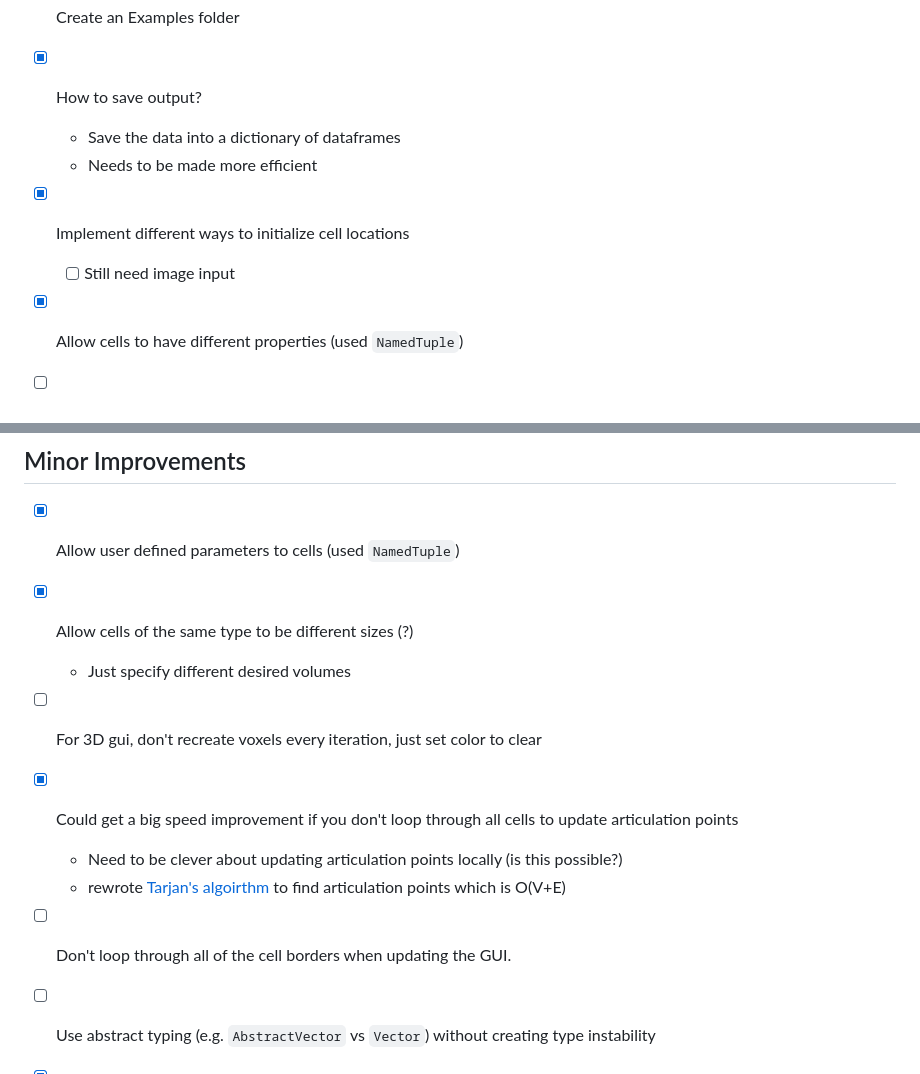
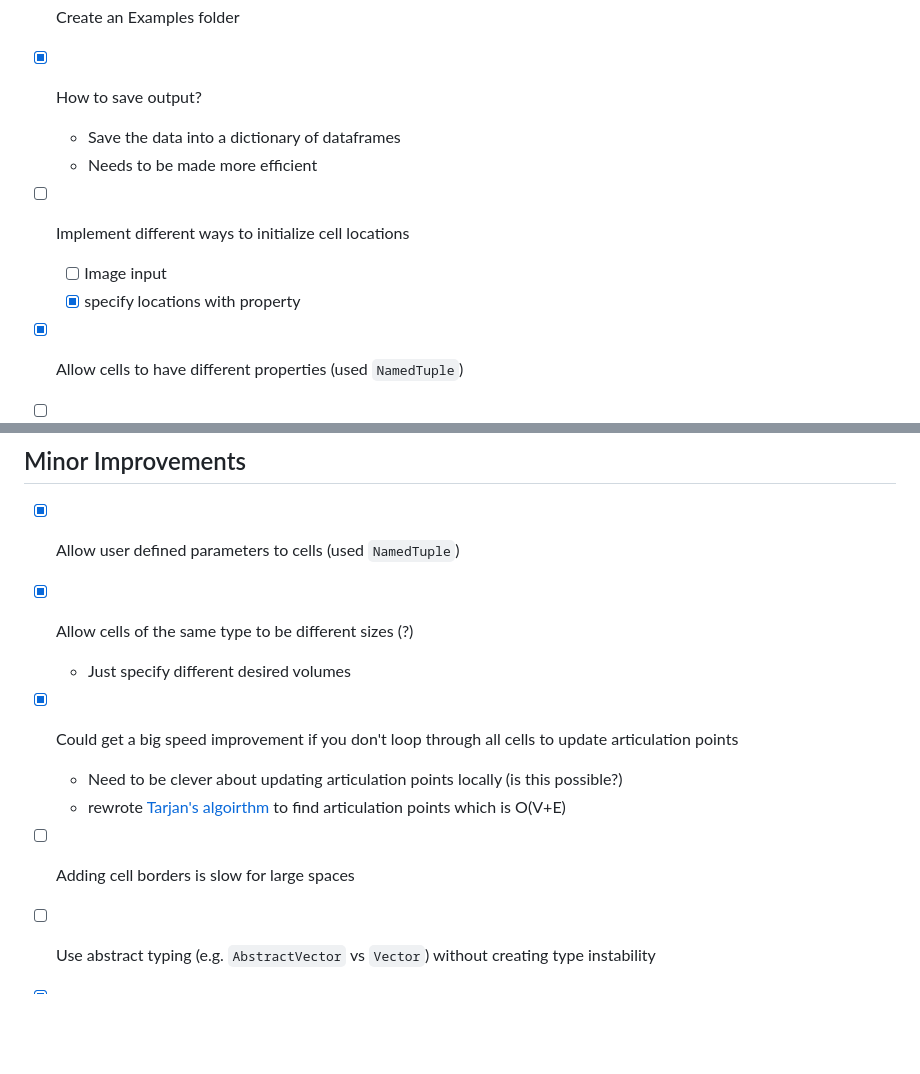
Before and after one commit to RobertGregg/CellularPotts.jl, a Markdown page: README.md, 2 parts joined by grey strips. Rendered like a GitHub page; blank space fills up the shorter version.

```diff
--- a/README.md
+++ b/README.md
@@ -64,12 +80,14 @@ Below is simply tracking the progress of the package and any notes to myself.
 - [x] Create an Examples folder
 
 - [x] How to save output?
+
   - Save the data into a dictionary of dataframes
   - Needs to be made more efficient
 
-- [x] Implement different ways to initialize cell locations
+- [ ] Implement different ways to initialize cell locations
 
-  - [ ] Still need image input
+  - [ ] Image input
+  - [x] specify locations with property
 
 - [x] Allow cells to have different properties (used `NamedTuple`)
 
@@ -80,10 +98,9 @@ Below is simply tracking the progress of the package and any notes to myself.
 - [x] Allow user defined parameters to cells (used `NamedTuple`)
 - [x] Allow cells of the same type to be different sizes (?)
   - Just specify different desired volumes
-- [ ] For 3D gui, don't recreate voxels every iteration, just set color to clear
 - [x] Could get a big speed improvement if you don't loop through all cells to update articulation points
   - Need to be clever about updating articulation points locally (is this possible?)
   - rewrote [Tarjan's algoirthm](https://en.wikipedia.org/wiki/Biconnected_component) to find articulation points which is O(V+E)
-- [ ] Don't loop through all of the cell borders when updating the GUI.
+- [ ] Adding cell borders is slow for large spaces
 - [ ] Use abstract typing (e.g. `AbstractVector` vs `Vector`) without creating type instability
 - [x] Do we even need to track to total energy? (nope!)
```
Also changed, not shown: other parts of README.md (+36 -20 lines), docs/src/index.md (+1 -1 lines), ReadMeExample.gif (added), 11 other files.
